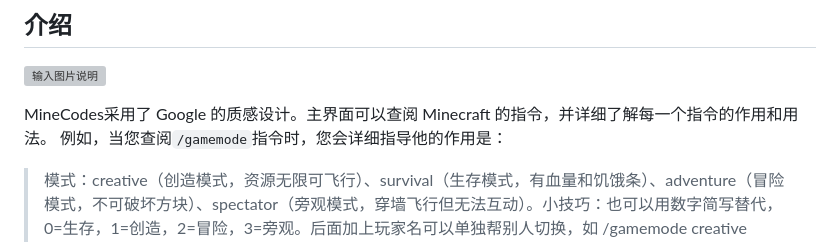
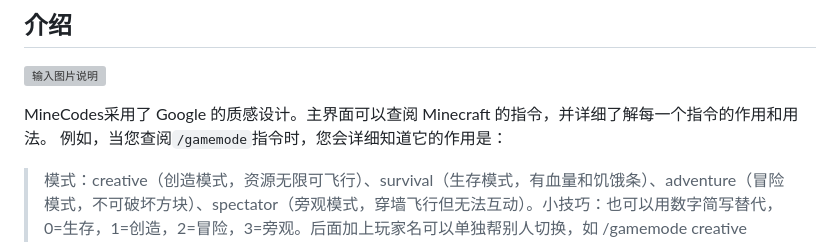
Before and after one commit to Zionyas-Van/MineCodes, a Markdown page: README.md, the part around the change. Rendered like a GitHub page; grey boxes are pictures that could not be loaded.

```diff
--- a/README.md
+++ b/README.md
@@ -20,7 +20,7 @@ MineCodes是一个基于electron构建的项目，它的主程序位于`index.ht
 ![输入图片说明](https://raw.githubusercontent.com/Zionyas-Van/stackedit-app-data/master/imgs/2026-05-01/bkLneyk79MKLjpiY.png)
 
 MineCodes采用了 Google 的质感设计。主界面可以查阅 Minecraft 的指令，并详细了解每一个指令的作用和用法。
-例如，当您查阅`/gamemode`指令时，您会详细指导他的作用是：
+例如，当您查阅`/gamemode`指令时，您会详细知道它的作用是：
 >模式：creative（创造模式，资源无限可飞行）、survival（生存模式，有血量和饥饿条）、adventure（冒险模式，不可破坏方块）、spectator（旁观模式，穿墙飞行但无法互动）。小技巧：也可以用数字简写替代，0=生存，1=创造，2=冒险，3=旁观。后面加上玩家名可以单独帮别人切换，如 /gamemode creative Steve。
 ---
 如果你觉得某个指令很实用，但又非常难记住，你可以收藏它：
```
